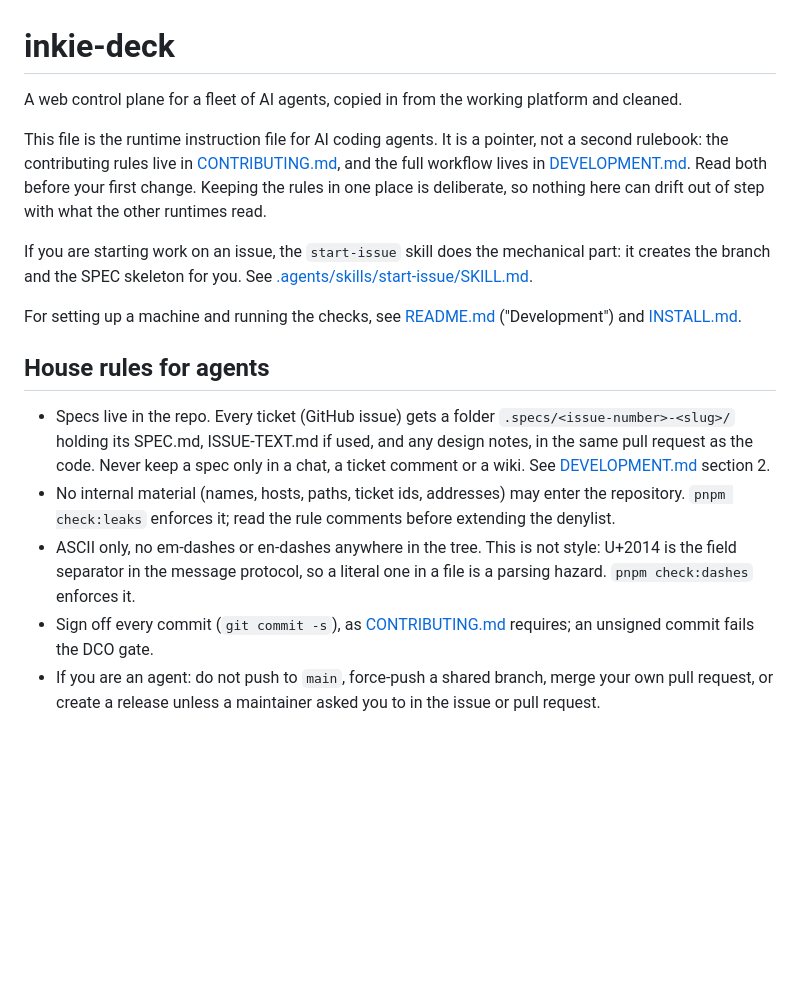
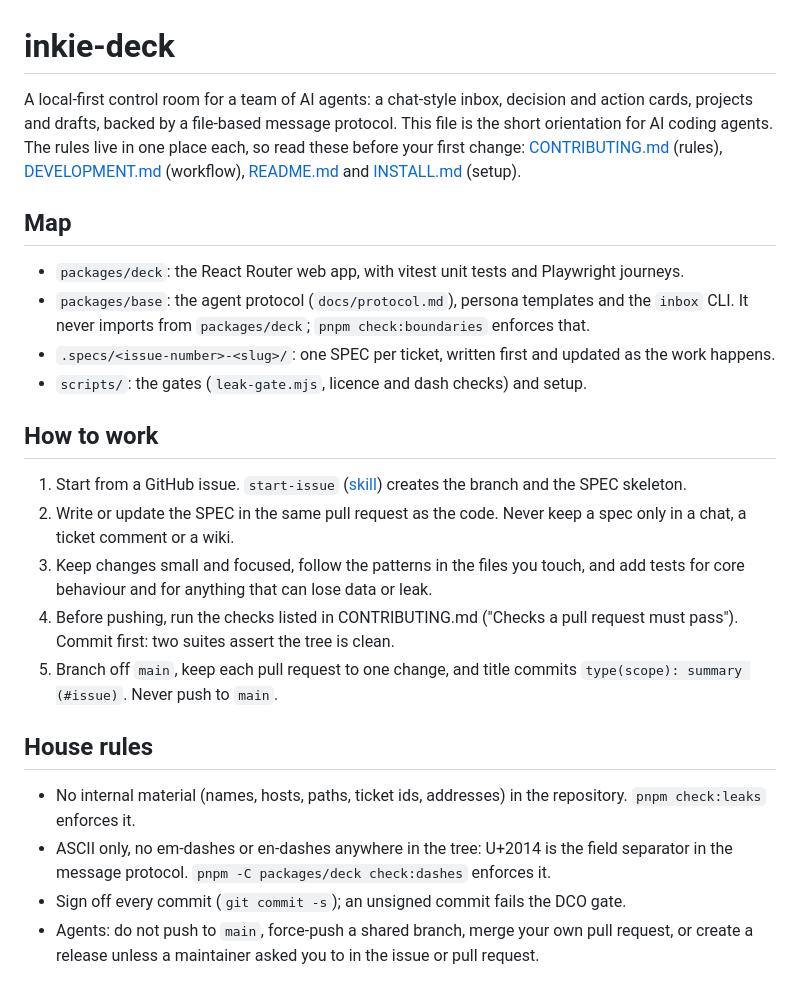
Before and after one commit to simon-inkie/inkie-deck, a Markdown page: AGENTS.md, the part around the change. Drawn GitHub-style; blank space fills up the shorter version.

Commit message:
docs: sales-style README opening, name section, screenshots and a short AGENTS.md
Co-Authored-By: Claude Sonnet 5.5 <noreply@anthropic.com>
Signed-off-by: Simon Dixon <simon-inkie@users.noreply.github.com>

```diff
--- a/AGENTS.md
+++ b/AGENTS.md
@@ -1,37 +1,44 @@
 # inkie-deck
 
-A web control plane for a fleet of AI agents, copied in from the working
-platform and cleaned.
+A local-first control room for a team of AI agents: a chat-style inbox, decision
+and action cards, projects and drafts, backed by a file-based message protocol.
+This file is the short orientation for AI coding agents. The rules live in one
+place each, so read these before your first change:
+[CONTRIBUTING.md](CONTRIBUTING.md) (rules), [DEVELOPMENT.md](DEVELOPMENT.md)
+(workflow), [README.md](README.md) and [INSTALL.md](INSTALL.md) (setup).
 
-This file is the runtime instruction file for AI coding agents. It is a pointer,
-not a second rulebook: the contributing rules live in
-[CONTRIBUTING.md](CONTRIBUTING.md), and the full workflow lives in
-[DEVELOPMENT.md](DEVELOPMENT.md). Read both before your first change. Keeping
-the rules in one place is deliberate, so nothing here can drift out of step with
-what the other runtimes read.
+## Map
 
-If you are starting work on an issue, the `start-issue` skill does the
-mechanical part: it creates the branch and the SPEC skeleton for you. See
-[.agents/skills/start-issue/SKILL.md](.agents/skills/start-issue/SKILL.md).
+- `packages/deck`: the React Router web app, with vitest unit tests and
+  Playwright journeys.
+- `packages/base`: the agent protocol (`docs/protocol.md`), persona templates and
+  the `inbox` CLI. It never imports from `packages/deck`; `pnpm check:boundaries`
+  enforces that.
+- `.specs/<issue-number>-<slug>/`: one SPEC per ticket, written first and updated
+  as the work happens.
+- `scripts/`: the gates (`leak-gate.mjs`, licence and dash checks) and setup.
 
-For setting up a machine and running the checks, see [README.md](README.md)
-("Development") and [INSTALL.md](INSTALL.md).
+## How to work
 
-## House rules for agents
+1. Start from a GitHub issue. `start-issue`
+   ([skill](.agents/skills/start-issue/SKILL.md)) creates the branch and the SPEC
+   skeleton.
+2. Write or update the SPEC in the same pull request as the code. Never keep a
+   spec only in a chat, a ticket comment or a wiki.
+3. Keep changes small and focused, follow the patterns in the files you touch, and
+   add tests for core behaviour and for anything that can lose data or leak.
+4. Before pushing, run the checks listed in CONTRIBUTING.md ("Checks a pull
+   request must pass"). Commit first: two suites assert the tree is clean.
+5. Branch off `main`, keep each pull request to one change, and title commits
+   `type(scope): summary (#issue)`. Never push to `main`.
 
-- Specs live in the repo. Every ticket (GitHub issue) gets a folder
-  `.specs/<issue-number>-<slug>/` holding its SPEC.md, ISSUE-TEXT.md if used,
-  and any design notes, in the same pull request as the code. Never keep a spec
-  only in a chat, a ticket comment or a wiki. See
-  [DEVELOPMENT.md](DEVELOPMENT.md) section 2.
-- No internal material (names, hosts, paths, ticket ids, addresses) may enter
-  the repository. `pnpm check:leaks` enforces it; read the rule comments before
-  extending the denylist.
-- ASCII only, no em-dashes or en-dashes anywhere in the tree. This is not style:
-  U+2014 is the field separator in the message protocol, so a literal one in a
-  file is a parsing hazard. `pnpm check:dashes` enforces it.
-- Sign off every commit (`git commit -s`), as [CONTRIBUTING.md](CONTRIBUTING.md)
-  requires; an unsigned commit fails the DCO gate.
-- If you are an agent: do not push to `main`, force-push a shared branch, merge
-  your own pull request, or create a release unless a maintainer asked you to
-  in the issue or pull request.
+## House rules
+
+- No internal material (names, hosts, paths, ticket ids, addresses) in the
+  repository. `pnpm check:leaks` enforces it.
+- ASCII only, no em-dashes or en-dashes anywhere in the tree: U+2014 is the field
+  separator in the message protocol. `pnpm -C packages/deck check:dashes` enforces it.
+- Sign off every commit (`git commit -s`); an unsigned commit fails the DCO gate.
+- Agents: do not push to `main`, force-push a shared branch, merge your own pull
+  request, or create a release unless a maintainer asked you to in the issue or
+  pull request.
```
Also changed, not shown: README.md (+38 -4 lines), docs/images/agent-thread.png (added), docs/images/needs-you.png (added).
